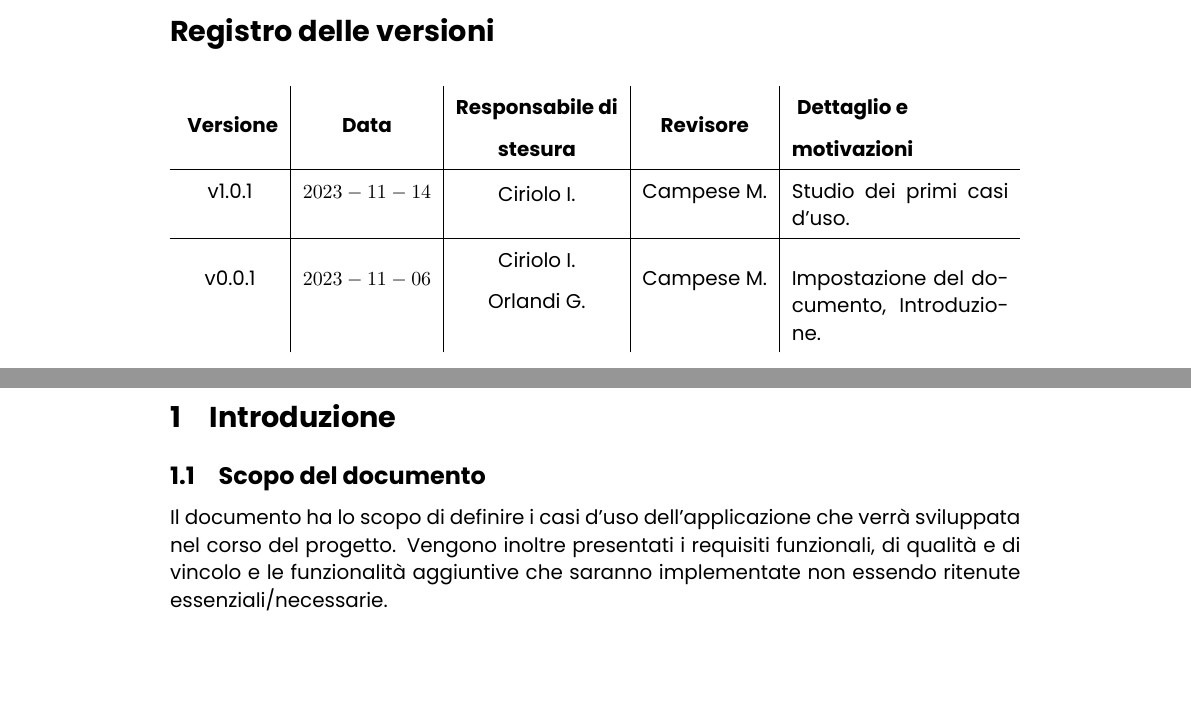
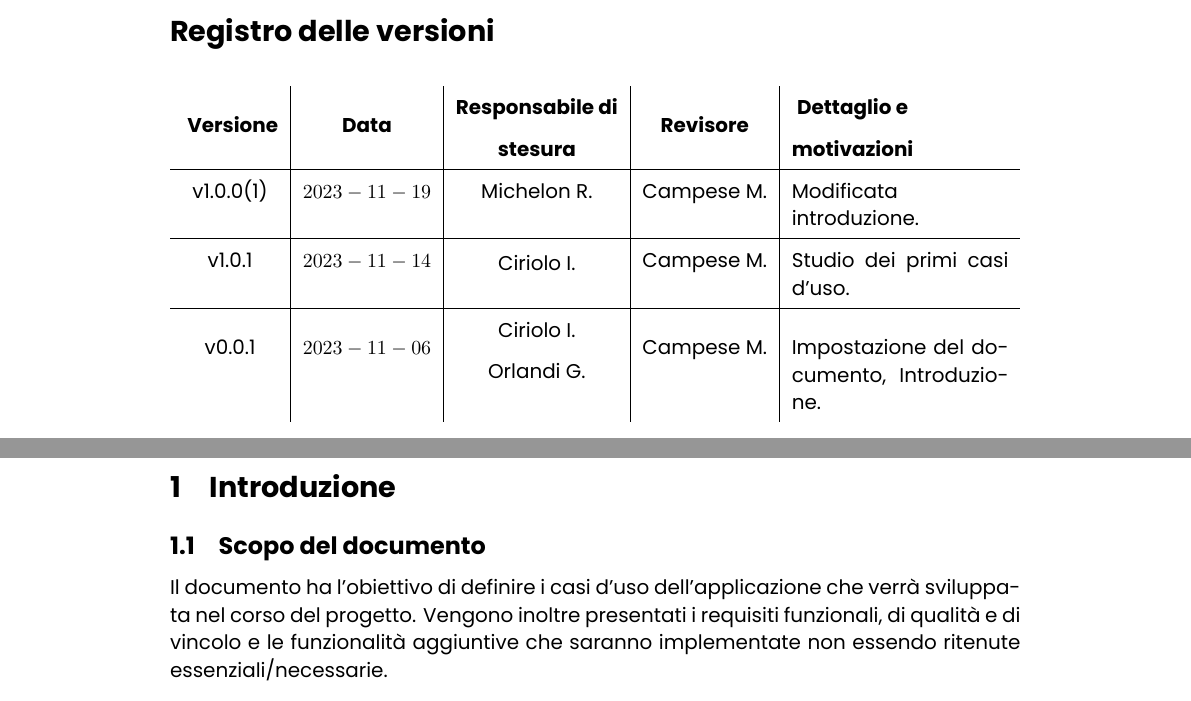
Before and after one commit to rmdevv/repoAgg, a LaTeX document (SorgentiTex/Analisi dei requisiti/main.tex, which reads SorgentiTex/Analisi dei requisiti/registroversioni.tex): two parts of pages 2 and 4 of 7, joined at a grey line, cut so that both start at the same text. Compiled offline with XeLaTeX.

Commit message:
Docs: Modificata introduzione in analisi dei requisiti

```diff
--- a/SorgentiTex/Analisi dei requisiti/main.tex
+++ b/SorgentiTex/Analisi dei requisiti/main.tex
@@ -24,7 +24,7 @@
 % INTRODUZIONE
 \section{Introduzione}
 \subsection{Scopo del documento}
-Il documento ha lo scopo di definire i casi d'uso dell'applicazione che verrà sviluppata nel corso del progetto. Vengono inoltre presentati i requisiti funzionali, di qualità e di vincolo e le funzionalità aggiuntive che saranno implementate non essendo ritenute essenziali/necessarie.
+Il documento ha l'obiettivo di definire i casi d'uso dell'applicazione che verrà sviluppata nel corso del progetto. Vengono inoltre presentati i requisiti funzionali, di qualità e di vincolo e le funzionalità aggiuntive che saranno implementate non essendo ritenute essenziali/necessarie.
 \\
 %\subsection{Scopo del prodotto}
 \subsection{Glossario}
--- a/SorgentiTex/Analisi dei requisiti/registroversioni.tex
+++ b/SorgentiTex/Analisi dei requisiti/registroversioni.tex
@@ -17,6 +17,8 @@
 \endlastfoot
 
 \hline
+v1.0.0(1) & $2023-11-19$ & Michelon R. & Campese M. & Modificata introduzione.\\
+\hline
 v1.0.1 & $2023-11-14$ & \quantities{Ciriolo I.} & Campese M. &  Studio dei primi casi d'uso.\\
 \hline
 v0.0.1 & $2023-11-06$ & \quantities{Ciriolo I.\\Orlandi G.} & Campese M. &  Impostazione del documento, Introduzione.\\
```
Also changed, not shown: Analisi dei requisiti.pdf (added).
